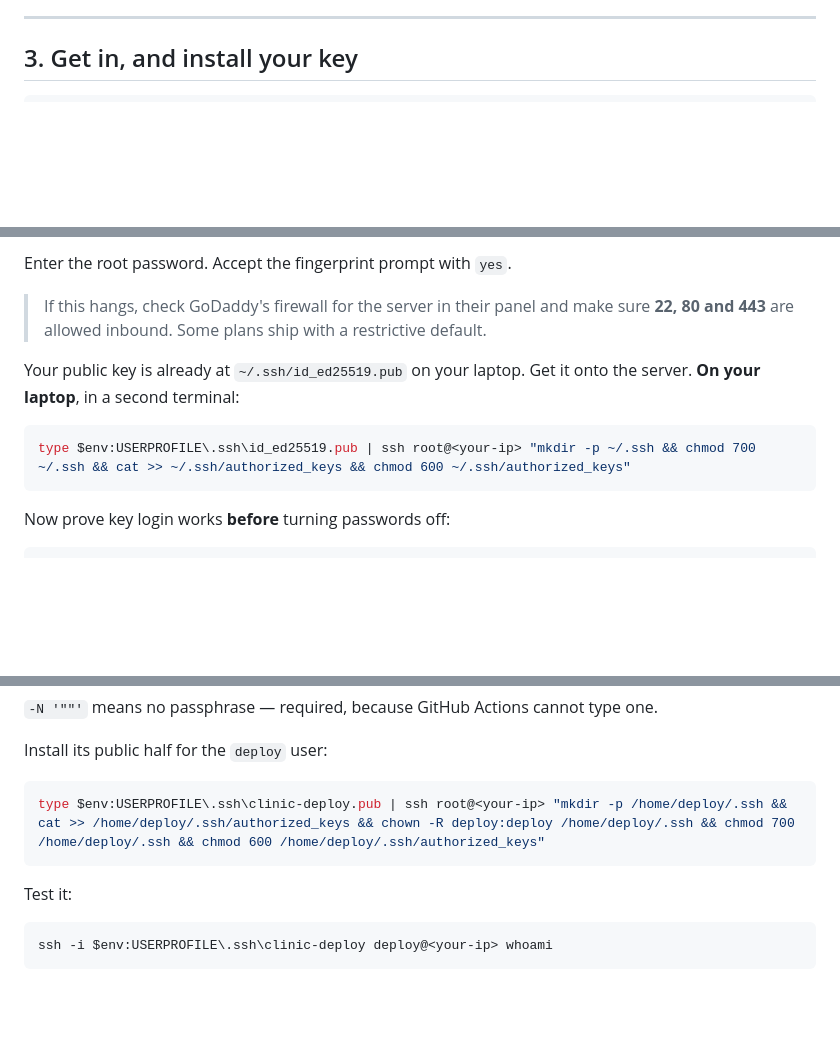
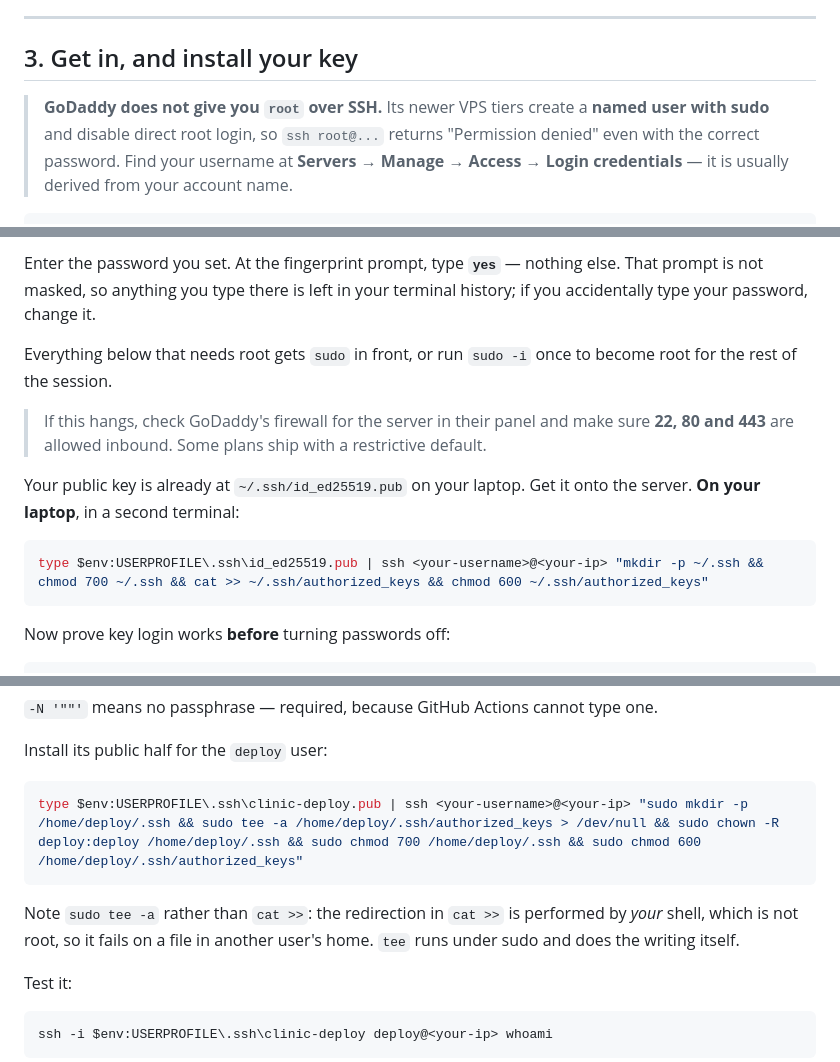
Before and after one commit to suhelali14/Saas-Platform, a Markdown page: docs/GODADDY-SETUP.md, 3 parts joined by grey strips. Drawn GitHub-style; blank space fills up the shorter version.

Commit message:
Correct the GoDaddy guide: it gives a sudo user, not root over SSH
GoDaddy's newer VPS tiers create a named user with sudo and disable
direct root login, so every `ssh root@...` in the guide returned
"Permission denied" with the correct password -- which reads as a wrong
password rather than a wrong username, and sends you to reset it.

The guide now says to find the username under Servers > Manage > Access >
Login credentials, and prefixes the privileged steps with sudo. The
deploy-key install also needed rewriting: `cat >> /home/deploy/...` has
the redirection performed by the calling shell, which is not root and
cannot write into another user's home, so it is now `sudo tee -a`.

Also warns that the SSH fingerprint prompt is unmasked, so a password
typed there by mistake ends up in terminal history and must be rotated.

Co-Authored-By: Claude Opus 5 <noreply@anthropic.com>

````diff
--- a/docs/GODADDY-SETUP.md
+++ b/docs/GODADDY-SETUP.md
@@ -59,4 +59,10 @@ Provisioning takes 10–20 minutes. When it finishes, from
 
 ## 3. Get in, and install your key
 
+> **GoDaddy does not give you `root` over SSH.** Its newer VPS tiers
+> create a **named user with sudo** and disable direct root login, so
+> `ssh root@...` returns "Permission denied" even with the correct
+> password. Find your username at **Servers → Manage → Access → Login
+> credentials** — it is usually derived from your account name.
+
 ```powershell
@@ -64,6 +70,12 @@ ssh root@<your-ip>
 ```
 
-Enter the root password. Accept the fingerprint prompt with `yes`.
+Enter the password you set. At the fingerprint prompt, type **`yes`** —
+nothing else. That prompt is not masked, so anything you type there is
+left in your terminal history; if you accidentally type your password,
+change it.
+
+Everything below that needs root gets `sudo` in front, or run `sudo -i`
+once to become root for the rest of the session.
 
 > If this hangs, check GoDaddy's firewall for the server in their panel
 > and make sure **22, 80 and 443** are allowed inbound. Some plans ship
@@ -73,7 +85,7 @@ Your public key is already at `~/.ssh/id_ed25519.pub` on your laptop. Get
 it onto the server. **On your laptop**, in a second terminal:
 
 ```powershell
-type $env:USERPROFILE\.ssh\id_ed25519.pub | ssh root@<your-ip> "mkdir -p ~/.ssh && chmod 700 ~/.ssh && cat >> ~/.ssh/authorized_keys && chmod 600 ~/.ssh/authorized_keys"
+type $env:USERPROFILE\.ssh\id_ed25519.pub | ssh <your-username>@<your-ip> "mkdir -p ~/.ssh && chmod 700 ~/.ssh && cat >> ~/.ssh/authorized_keys && chmod 600 ~/.ssh/authorized_keys"
 ```
 
 Now prove key login works **before** turning passwords off:
@@ -145,8 +157,12 @@ type one.
 Install its public half for the `deploy` user:
 
 ```powershell
-type $env:USERPROFILE\.ssh\clinic-deploy.pub | ssh root@<your-ip> "mkdir -p /home/deploy/.ssh && cat >> /home/deploy/.ssh/authorized_keys && chown -R deploy:deploy /home/deploy/.ssh && chmod 700 /home/deploy/.ssh && chmod 600 /home/deploy/.ssh/authorized_keys"
+type $env:USERPROFILE\.ssh\clinic-deploy.pub | ssh <your-username>@<your-ip> "sudo mkdir -p /home/deploy/.ssh && sudo tee -a /home/deploy/.ssh/authorized_keys > /dev/null && sudo chown -R deploy:deploy /home/deploy/.ssh && sudo chmod 700 /home/deploy/.ssh && sudo chmod 600 /home/deploy/.ssh/authorized_keys"
 ```
+
+Note `sudo tee -a` rather than `cat >>`: the redirection in `cat >>` is
+performed by *your* shell, which is not root, so it fails on a file in
+another user's home. `tee` runs under sudo and does the writing itself.
 
 Test it:
 
````
Also changed, not shown: other parts of docs/GODADDY-SETUP.md (+3 -3 lines).
